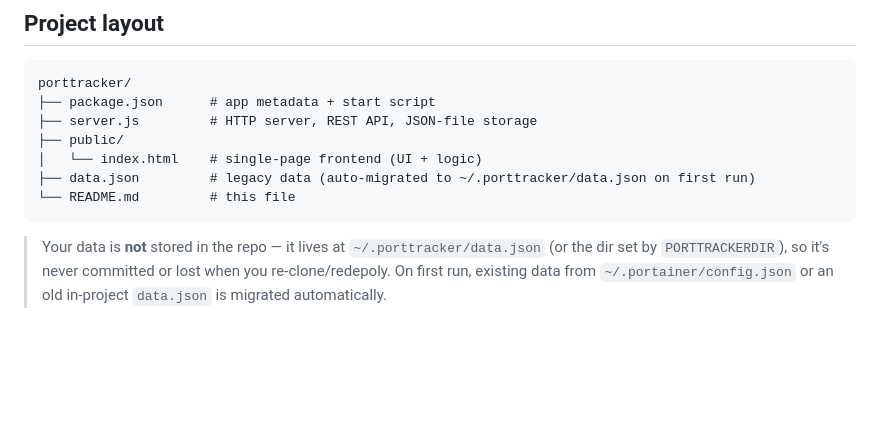
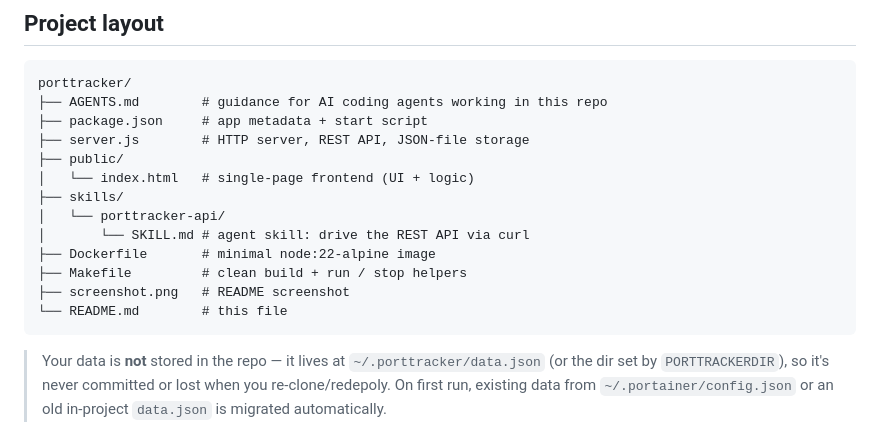
Before and after one commit to dineshr93/porttracker, a Markdown page: README.md, the part around the change. Rendered like a GitHub page; blank space fills up the shorter version.

Commit message:
docs: update README to include AGENTS.md and improve file structure

````diff
--- a/README.md
+++ b/README.md
@@ -126,12 +126,18 @@ Invalid input returns `400` with a message (e.g. a port outside 1–65535); miss
 
 ```
 porttracker/
-├── package.json      # app metadata + start script
-├── server.js         # HTTP server, REST API, JSON-file storage
+├── AGENTS.md        # guidance for AI coding agents working in this repo
+├── package.json     # app metadata + start script
+├── server.js        # HTTP server, REST API, JSON-file storage
 ├── public/
-│   └── index.html    # single-page frontend (UI + logic)
-├── data.json         # legacy data (auto-migrated to ~/.porttracker/data.json on first run)
-└── README.md         # this file
+│   └── index.html   # single-page frontend (UI + logic)
+├── skills/
+│   └── porttracker-api/
+│       └── SKILL.md # agent skill: drive the REST API via curl
+├── Dockerfile       # minimal node:22-alpine image
+├── Makefile         # clean build + run / stop helpers
+├── screenshot.png   # README screenshot
+└── README.md        # this file
 ```
 
 > Your data is **not** stored in the repo — it lives at `~/.porttracker/data.json` (or the dir set by `PORTTRACKERDIR`), so it's never committed or lost when you re-clone/redepoly. On first run, existing data from `~/.portainer/config.json` or an old in-project `data.json` is migrated automatically.
````
